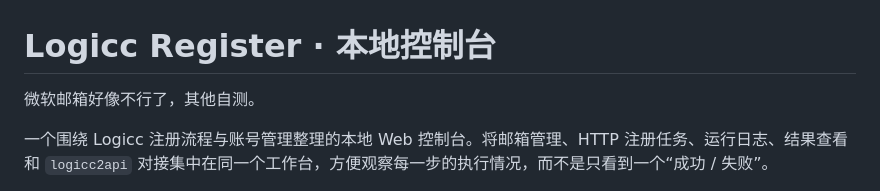
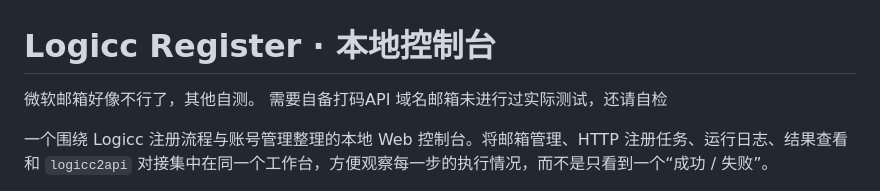
Before and after one commit to lifehopegreat/logicc-register, a Markdown page: README.md, the part around the change. Drawn GitHub-style.

Commit message:
Revise README with new project details
Updated README to reflect current project status and requirements.

```diff
--- a/README.md
+++ b/README.md
@@ -1,6 +1,8 @@
 # Logicc Register · 本地控制台
 
 微软邮箱好像不行了，其他自测。
+需要自备打码API
+域名邮箱未进行过实际测试，还请自检
 
 一个围绕 Logicc 注册流程与账号管理整理的本地 Web 控制台。将邮箱管理、HTTP 注册任务、运行日志、结果查看和 `logicc2api` 对接集中在同一个工作台，方便观察每一步的执行情况，而不是只看到一个“成功 / 失败”。
 
```
